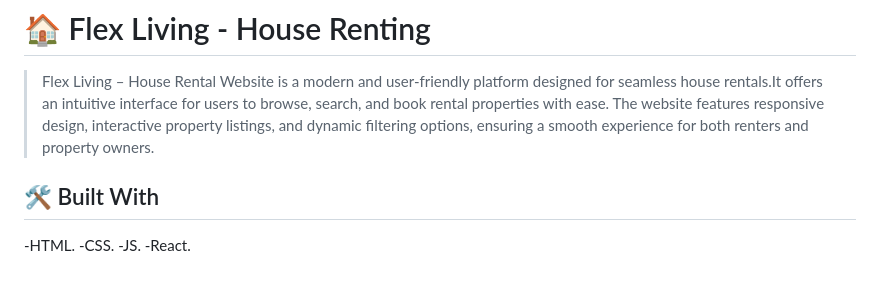
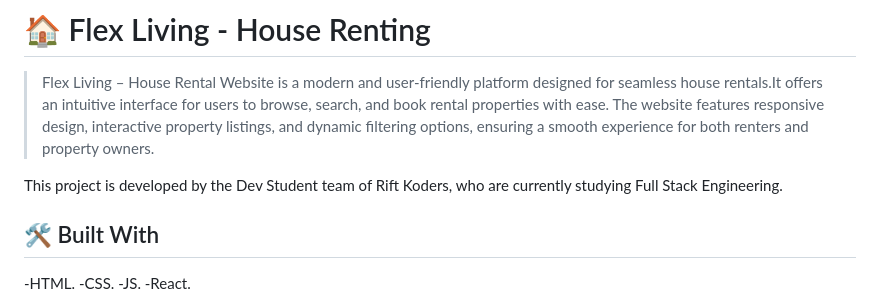
Before and after one commit to patel-vansh1607/flex-living-rental-website, a Markdown page: readme.md, the part around the change. Rendered like a GitHub page; blank space fills up the shorter version.

Commit message:
added description

```diff
--- a/readme.md
+++ b/readme.md
@@ -35,6 +35,8 @@
 # 🏠 Flex Living - House Renting <a name="about-project"></a>
 
 > Flex Living – House Rental Website is a modern and user-friendly platform designed for seamless house rentals.It offers an intuitive interface for users to browse, search, and book rental properties with ease. The website features responsive design, interactive property listings, and dynamic filtering options, ensuring a smooth experience for both renters and property owners.
+
+This project is developed by the Dev Student team of Rift Koders, who are currently studying Full Stack Engineering.
 
 
 ## 🛠 Built With <a name="built-with"></a>
```
